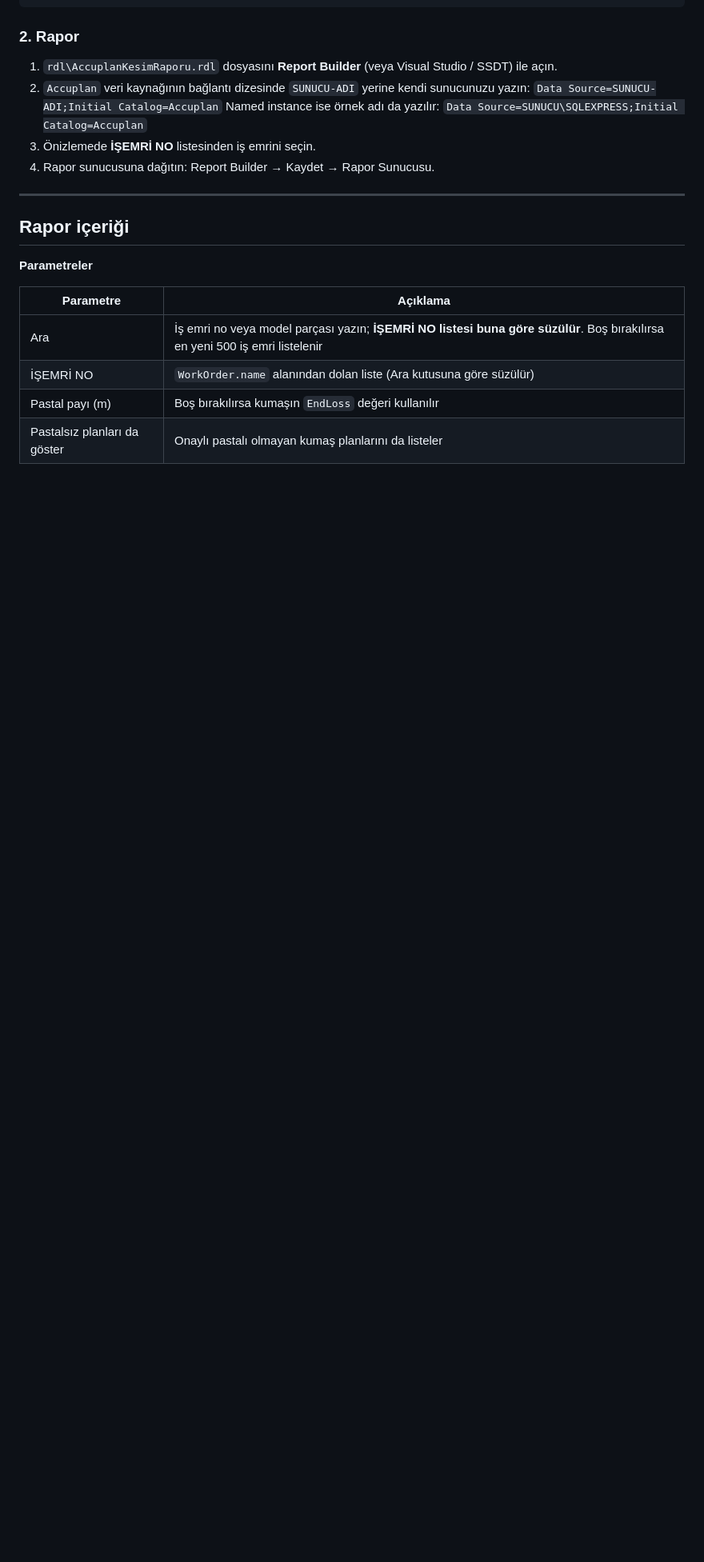
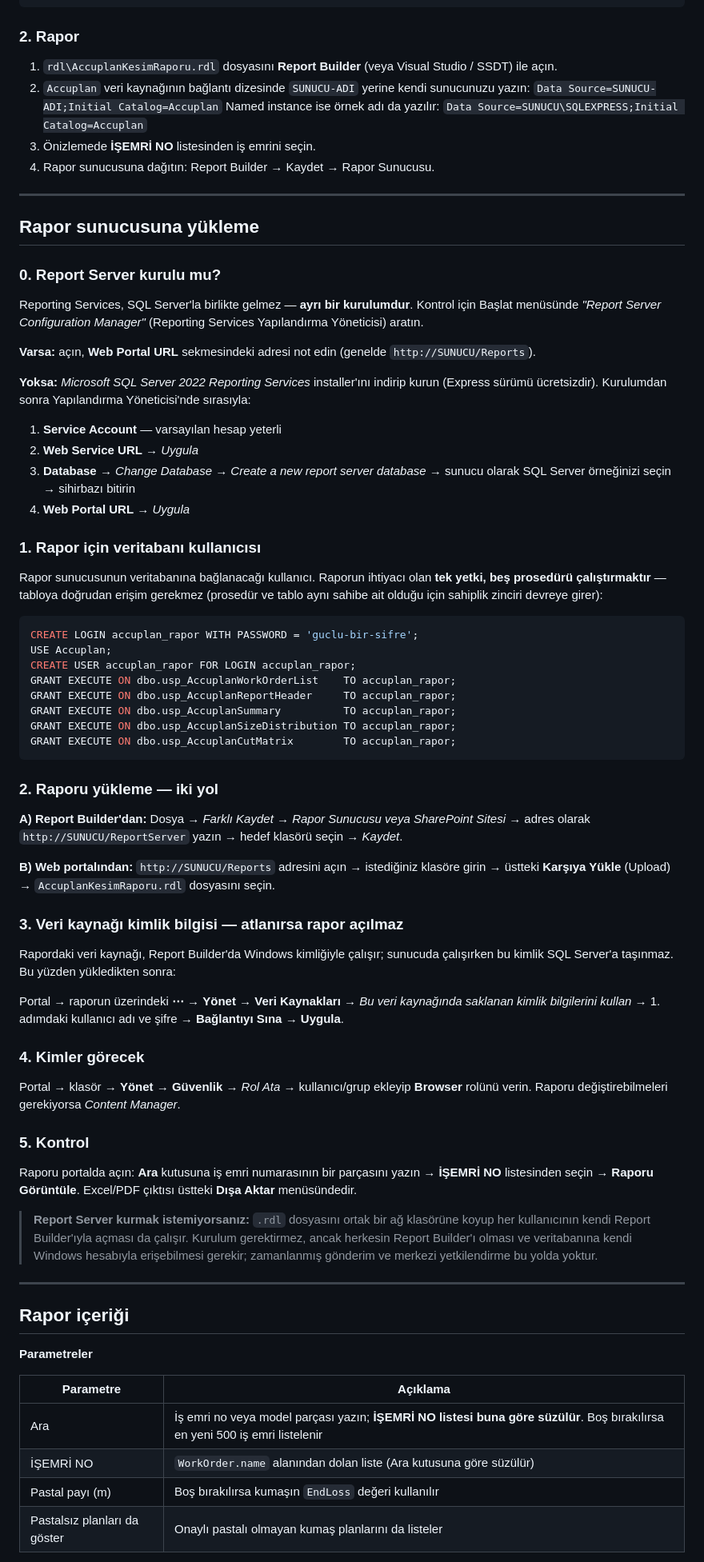
Before and after one commit to hbickin/AccuplanReporter, a Markdown page: rdl/README.md, the part around the change. Shown at 80% size. GitHub-like rendering; blank space fills up the shorter version.

Commit message:
rdl/README: rapor sunucusuna yukleme rehberi
- Report Server kurulu mu, degilse Reporting Services kurulum adimlari
- Rapor icin en az yetkili veritabani kullanicisi: yalnizca bes prosedure
  EXECUTE yetiyor (sahiplik zinciri sayesinde tabloya erisim gerekmiyor;
  SQL Server 2022 uzerinde dogrulandi)
- Report Builder'dan kaydetme ve portaldan karsiya yukleme yollari
- Yukleme sonrasi veri kaynagi kimlik bilgisi adimi (atlanirsa rapor acilmaz)
- Rol atama ve kontrol adimlari; sunucusuz (paylasimli klasor) alternatifi

````diff
--- a/rdl/README.md
+++ b/rdl/README.md
@@ -63,6 +63,77 @@ GRANT EXECUTE ON SCHEMA::dbo TO [rapor_kullanicisi];   -- ya da tek tek usp_Accu
    Named instance ise örnek adı da yazılır: `Data Source=SUNUCU\SQLEXPRESS;Initial Catalog=Accuplan`
 3. Önizlemede **İŞEMRİ NO** listesinden iş emrini seçin.
 4. Rapor sunucusuna dağıtın: Report Builder → Kaydet → Rapor Sunucusu.
+
+
+---
+
+## Rapor sunucusuna yükleme
+
+### 0. Report Server kurulu mu?
+
+Reporting Services, SQL Server'la birlikte gelmez — **ayrı bir kurulumdur**. Kontrol için Başlat
+menüsünde *"Report Server Configuration Manager"* (Reporting Services Yapılandırma Yöneticisi)
+aratın.
+
+**Varsa:** açın, **Web Portal URL** sekmesindeki adresi not edin (genelde `http://SUNUCU/Reports`).
+
+**Yoksa:** *Microsoft SQL Server 2022 Reporting Services* installer'ını indirip kurun (Express
+sürümü ücretsizdir). Kurulumdan sonra Yapılandırma Yöneticisi'nde sırasıyla:
+
+1. **Service Account** — varsayılan hesap yeterli
+2. **Web Service URL** → *Uygula*
+3. **Database** → *Change Database* → *Create a new report server database* → sunucu olarak
+   SQL Server örneğinizi seçin → sihirbazı bitirin
+4. **Web Portal URL** → *Uygula*
+
+### 1. Rapor için veritabanı kullanıcısı
+
+Rapor sunucusunun veritabanına bağlanacağı kullanıcı. Raporun ihtiyacı olan **tek yetki, beş
+prosedürü çalıştırmaktır** — tabloya doğrudan erişim gerekmez (prosedür ve tablo aynı sahibe ait
+olduğu için sahiplik zinciri devreye girer):
+
+```sql
+CREATE LOGIN accuplan_rapor WITH PASSWORD = 'guclu-bir-sifre';
+USE Accuplan;
+CREATE USER accuplan_rapor FOR LOGIN accuplan_rapor;
+GRANT EXECUTE ON dbo.usp_AccuplanWorkOrderList    TO accuplan_rapor;
+GRANT EXECUTE ON dbo.usp_AccuplanReportHeader     TO accuplan_rapor;
+GRANT EXECUTE ON dbo.usp_AccuplanSummary          TO accuplan_rapor;
+GRANT EXECUTE ON dbo.usp_AccuplanSizeDistribution TO accuplan_rapor;
+GRANT EXECUTE ON dbo.usp_AccuplanCutMatrix        TO accuplan_rapor;
+```
+
+### 2. Raporu yükleme — iki yol
+
+**A) Report Builder'dan:** Dosya → *Farklı Kaydet* → *Rapor Sunucusu veya SharePoint Sitesi* →
+adres olarak `http://SUNUCU/ReportServer` yazın → hedef klasörü seçin → *Kaydet*.
+
+**B) Web portalından:** `http://SUNUCU/Reports` adresini açın → istediğiniz klasöre girin →
+üstteki **Karşıya Yükle** (Upload) → `AccuplanKesimRaporu.rdl` dosyasını seçin.
+
+### 3. Veri kaynağı kimlik bilgisi — atlanırsa rapor açılmaz
+
+Rapordaki veri kaynağı, Report Builder'da Windows kimliğiyle çalışır; sunucuda çalışırken bu kimlik
+SQL Server'a taşınmaz. Bu yüzden yükledikten sonra:
+
+Portal → raporun üzerindeki **⋯** → **Yönet** → **Veri Kaynakları** →
+*Bu veri kaynağında saklanan kimlik bilgilerini kullan* → 1. adımdaki kullanıcı adı ve şifre →
+**Bağlantıyı Sına** → **Uygula**.
+
+### 4. Kimler görecek
+
+Portal → klasör → **Yönet** → **Güvenlik** → *Rol Ata* → kullanıcı/grup ekleyip **Browser** rolünü
+verin. Raporu değiştirebilmeleri gerekiyorsa *Content Manager*.
+
+### 5. Kontrol
+
+Raporu portalda açın: **Ara** kutusuna iş emri numarasının bir parçasını yazın → **İŞEMRİ NO**
+listesinden seçin → **Raporu Görüntüle**. Excel/PDF çıktısı üstteki **Dışa Aktar** menüsündedir.
+
+> **Report Server kurmak istemiyorsanız:** `.rdl` dosyasını ortak bir ağ klasörüne koyup her
+> kullanıcının kendi Report Builder'ıyla açması da çalışır. Kurulum gerektirmez, ancak herkesin
+> Report Builder'ı olması ve veritabanına kendi Windows hesabıyla erişebilmesi gerekir; zamanlanmış
+> gönderim ve merkezi yetkilendirme bu yolda yoktur.
 
 ---
 
````
